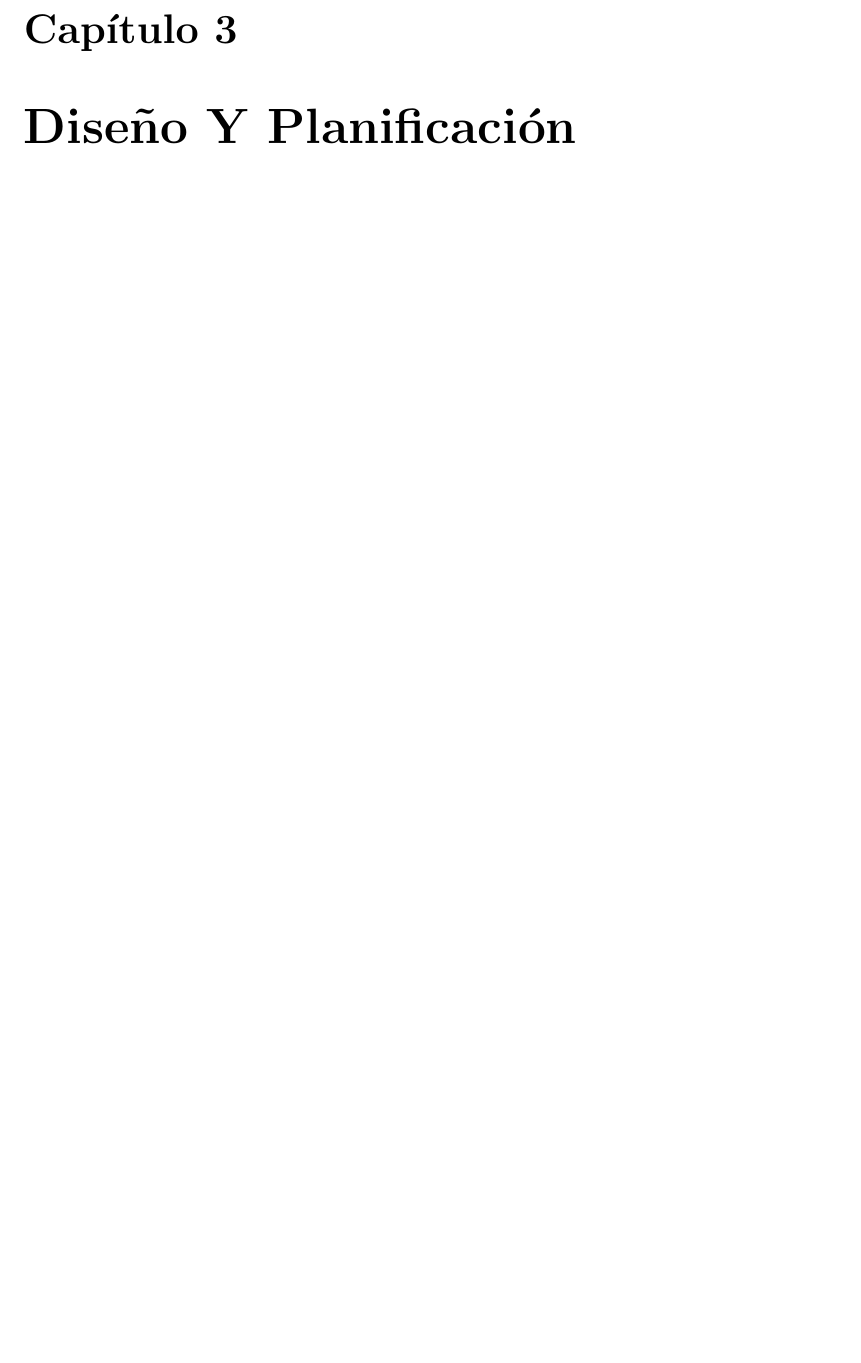
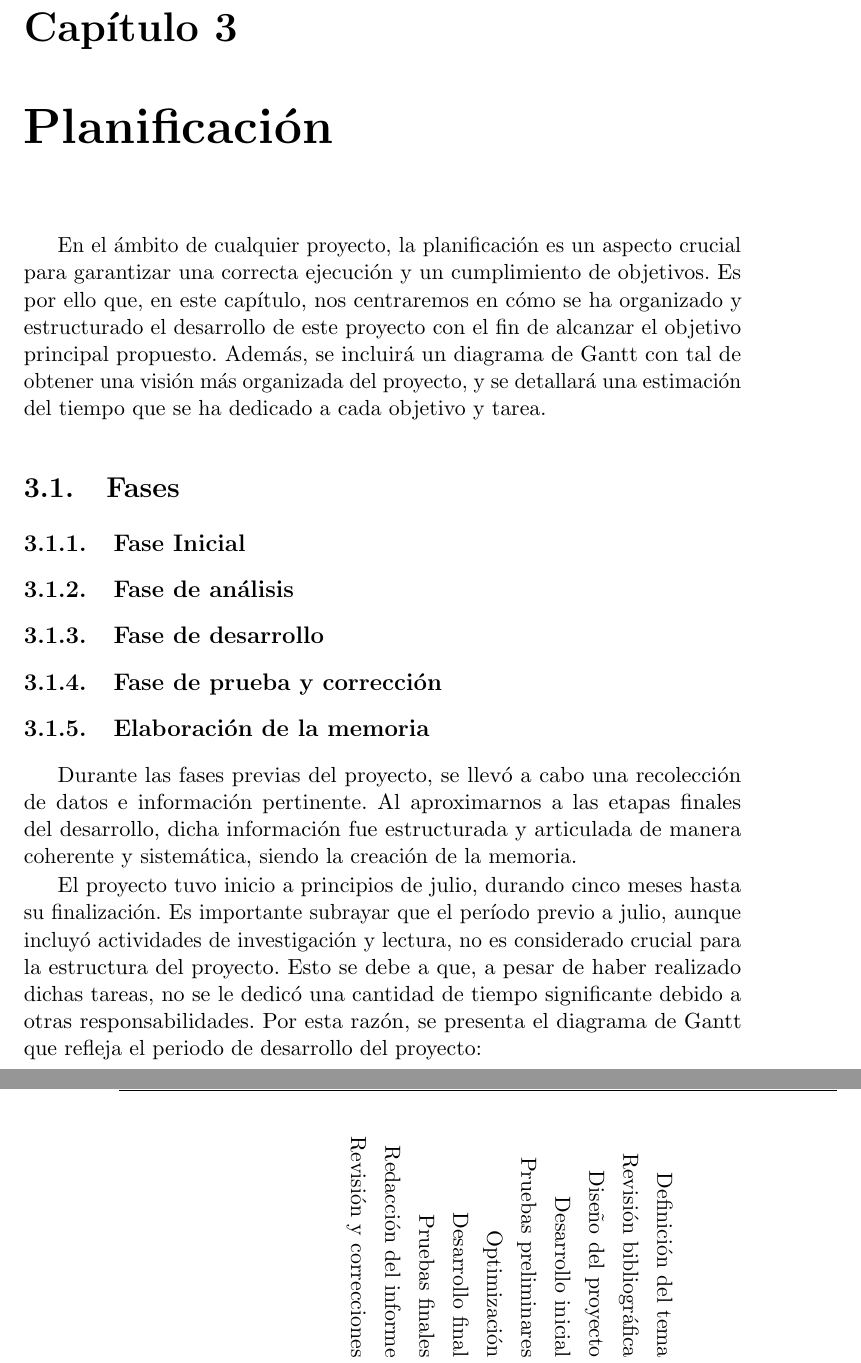
Before and after one commit to noocaaa/TFG_WEB, a LaTeX thesis (Plantilla_TFG_latex/proyecto.tex, which reads Plantilla_TFG_latex/secciones/03_ObjetivoPlanificación.tex): part of page 19 of 32 before the commit and two parts of pages 19 and 20 of 34 after it, the two joined at a grey line, cut so that both start at the same text, the shorter picture padded with empty space. Compiled offline with pdfLaTeX.

Commit message:
Presupuesto y planificacion

```diff
--- a/Plantilla_TFG_latex/proyecto.tex
+++ b/Plantilla_TFG_latex/proyecto.tex
@@ -246,6 +246,9 @@ pdfproducer = {pdflatex}
 \usepackage{appendix}
 \usepackage{float}
 \usepackage[utf8]{inputenc}
+\usepackage[nottoc,notlof,notlot]{tocbibind}
+\usepackage{rotating}
+\usepackage{microtype}
 
 \begin{document}
 
--- a/Plantilla_TFG_latex/secciones/03_ObjetivoPlanificación.tex
+++ b/Plantilla_TFG_latex/secciones/03_ObjetivoPlanificación.tex
@@ -1 +1,19 @@
-\chapter{Diseño Y Planificación} \label{chap:objetivosPlanificación}
+\chapter{Planificación} \label{chap:planification}
+
+En el ámbito de cualquier proyecto, la planificación es un aspecto crucial para garantizar una correcta ejecución y un cumplimiento de objetivos. Es por ello que, en este capítulo, nos centraremos en cómo se ha organizado y estructurado el desarrollo de este proyecto con el fin de alcanzar el objetivo principal propuesto. Además, se incluirá un diagrama de Gantt con tal de obtener una visión más organizada del proyecto, y se detallará una estimación del tiempo que se ha dedicado a cada objetivo y tarea.
+
+\section{Fases}
+
+\subsection{Fase Inicial}
+
+\subsection{Fase de análisis}
+
+\subsection {Fase de desarrollo}
+
+\subsection{Fase de prueba y corrección}
+
+\subsection{Elaboración de la memoria}
+
+Durante las fases previas del proyecto, se llevó a cabo una recolección de datos e información pertinente. Al aproximarnos a las etapas finales del desarrollo, dicha información fue estructurada y articulada de manera coherente y sistemática, siendo la creación de la memoria.
+
+El proyecto tuvo inicio a principios de julio, durando cinco meses hasta su finalización. Es importante subrayar que el período previo a julio, aunque incluyó actividades de investigación y lectura, no es considerado crucial para la estructura del proyecto. Esto se debe a que, a pesar de haber realizado dichas tareas, no se le dedicó una cantidad de tiempo significante debido a otras responsabilidades. Por esta razón, se presenta el diagrama de Gantt que refleja el periodo de desarrollo del proyecto:
@@ -1,0 +43,13 @@
+    \ganttbar{Pruebas preliminares}{2023-08-26}{2023-09-08} \\
+    \ganttbar{Optimización}{2023-09-09}{2023-09-22} \\
+    \ganttbar{Desarrollo final}{2023-09-23}{2023-10-13} \\
+    \ganttbar{Pruebas finales}{2023-10-14}{2023-10-27} \\
+    \ganttbar{Redacción del informe}{2023-10-28}{2023-11-10} \\
+    \ganttbar{Revisión y correcciones}{2023-11-11}{2023-11-13} \\
+
+    \end{ganttchart}
+    \caption{Diagrama de Gantt con la planificación del TFG}
+    \label{fig:gantt_diagram}
+\end{sidewaysfigure}
+
+\subsection{Presupuesto}
```
Also changed, not shown: Plantilla_TFG_latex/secciones/03_ObjetivoPlanificación.tex (23 more changed lines), 7 other files.
